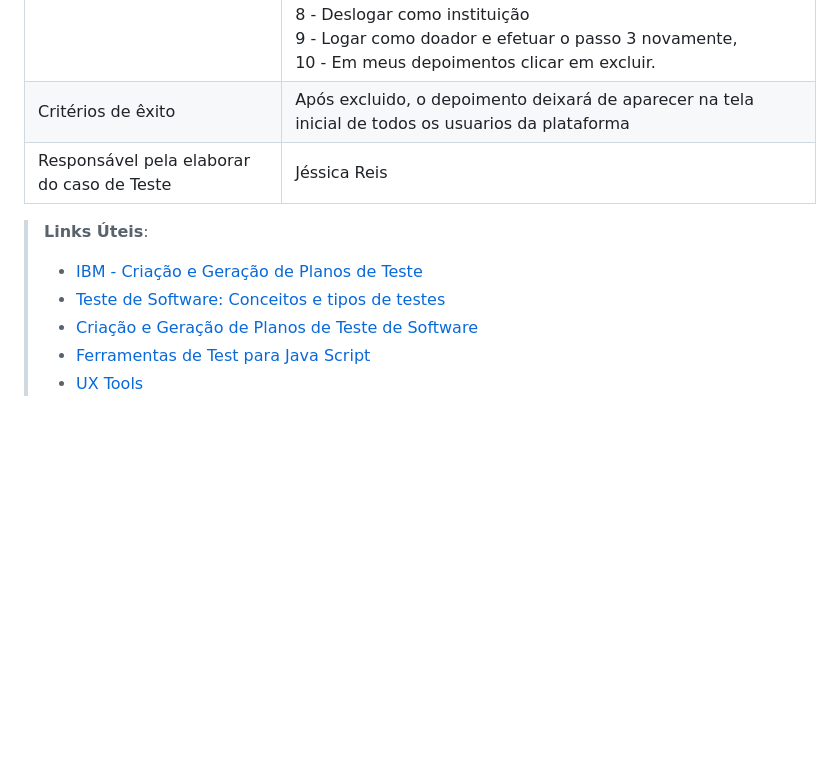
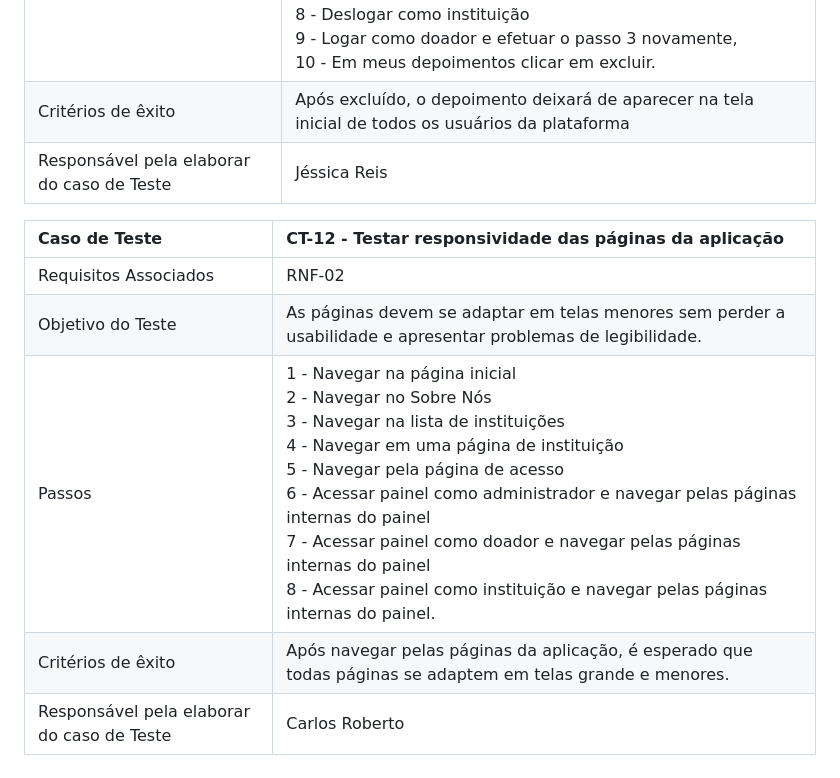
Before and after one commit to ICEI-PUC-Minas-PMV-ADS/pmv-ads-2023-2-e1-proj-web-t5-doe-facil, a Markdown page: documentos/07-Plano de Testes de Software.md, the part around the change. Rendered like a GitHub page; blank space fills up the shorter version.

Commit message:
adição de caso de teste 12

```diff
--- a/documentos/07-Plano de Testes de Software.md
+++ b/documentos/07-Plano de Testes de Software.md
@@ -99,12 +99,13 @@ Caso de Teste    | CT-11 - Exclusão de depoimentos/Usuário  |
 | Requisitos Associados | RF-, RF-|
 | Objetivo do Teste | A funcionalidade deve permitir a exclusão do depoimento realizado pelo usuário|
 | Passos | <br> 1 - Acessar como doador <br> 2 - No menu superior clicar em painel <br> 3 - No menu lateral clicar em depoimentos <br> 4 - Inserir um depoimento na caixa de texto <br> 5 - clicar em enviar depoimento  <br> 6 - Logar como instituição <br> 7- Verificar na página inicial se existe depoimento cadastrado 	<br> 8 - Deslogar como instituição <br> 9 - Logar como doador e efetuar o passo 3 novamente, <br> 10 - Em meus depoimentos clicar em excluir.|
-| Critérios de êxito | Após excluido, o depoimento deixará de aparecer na tela inicial de todos os usuarios da plataforma  |
+| Critérios de êxito | Após excluído, o depoimento deixará de aparecer na tela inicial de todos os usuários da plataforma  |
 | Responsável pela elaborar do caso de Teste |Jéssica Reis |
 
-> **Links Úteis**:
-> - [IBM - Criação e Geração de Planos de Teste](https://www.ibm.com/developerworks/br/local/rational/criacao_geracao_planos_testes_software/index.html)
-> -  [Teste de Software: Conceitos e tipos de testes](https://blog.onedaytesting.com.br/teste-de-software/)
-> - [Criação e Geração de Planos de Teste de Software](https://www.ibm.com/developerworks/br/local/rational/criacao_geracao_planos_testes_software/index.html)
-> - [Ferramentas de Test para Java Script](https://geekflare.com/javascript-unit-testing/)
-> - [UX Tools](https://uxdesign.cc/ux-user-research-and-user-testing-tools-2d339d379dc7)
+| Caso de Teste | CT-12 - Testar responsividade das páginas da aplicação |
+|:---|:---|
+| Requisitos Associados | RNF-02 |
+| Objetivo do Teste | As páginas devem se adaptar em telas menores sem perder a usabilidade e apresentar problemas de legibilidade. |
+| Passos | 1 - Navegar na página inicial <br> 2 - Navegar no Sobre Nós <br> 3 - Navegar na lista de instituições <br> 4 - Navegar em uma página de instituição <br> 5 - Navegar pela página de acesso <br> 6 - Acessar painel como administrador e navegar pelas páginas internas do painel <br> 7 - Acessar painel como doador e navegar pelas páginas internas do painel <br> 8 - Acessar painel como instituição e navegar pelas páginas internas do painel. |
+| Critérios de êxito | Após navegar pelas páginas da aplicação, é esperado que todas páginas se adaptem em telas grande e menores. |
+| Responsável pela elaborar do caso de Teste | Carlos Roberto |
```
